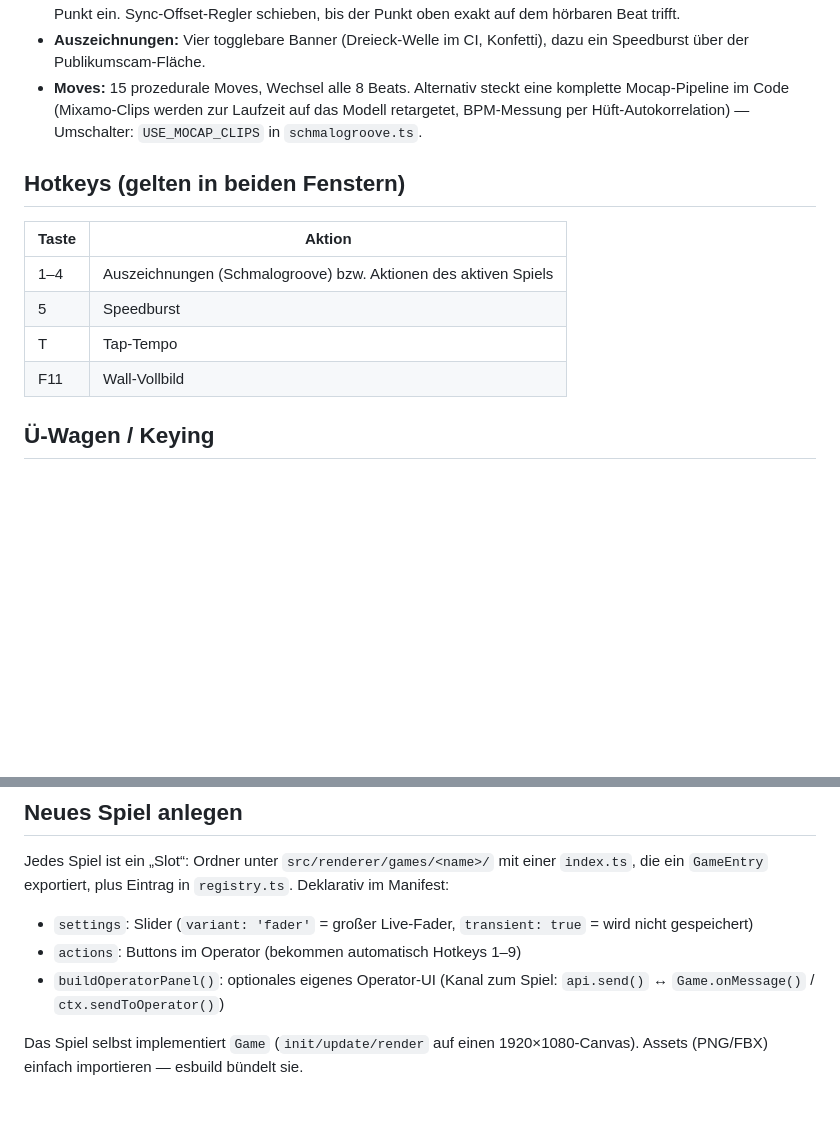
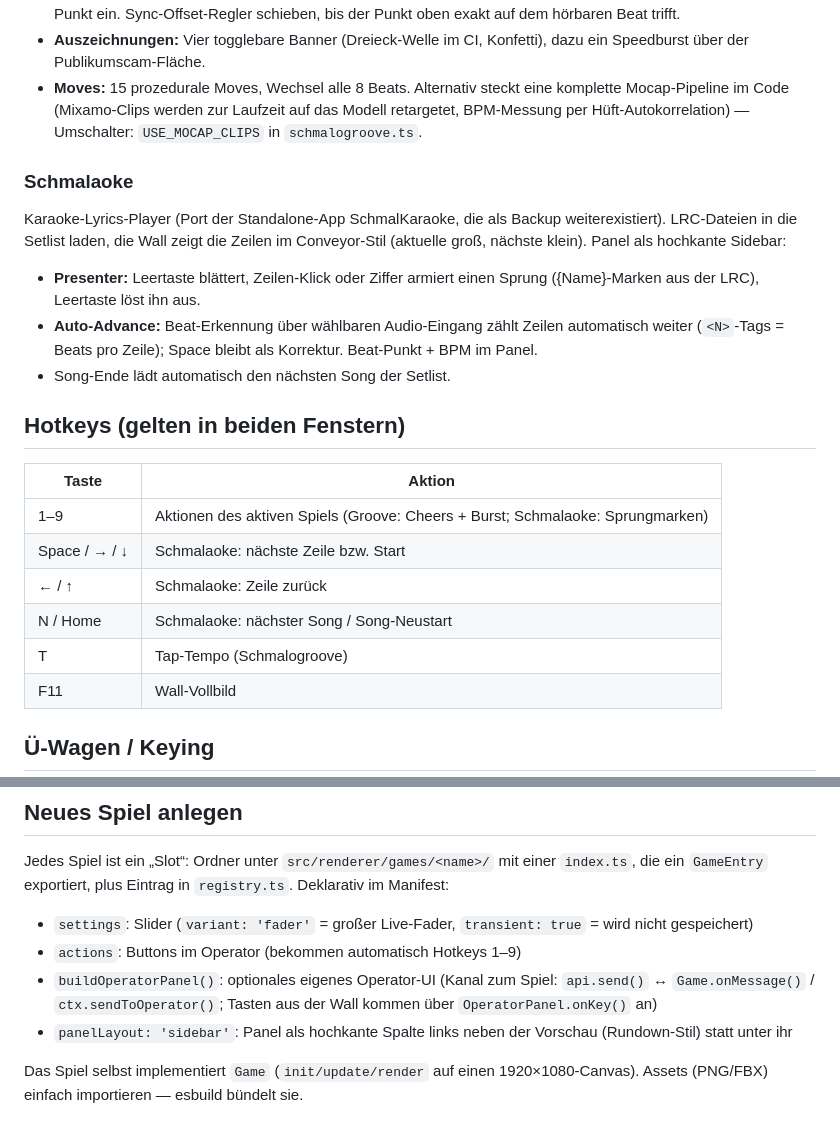
Before and after one commit to Yoshaay/schmalogames, a Markdown page: README.md, 2 parts joined by grey strips. Rendered like a GitHub page; blank space fills up the shorter version.

Commit message:
README: Schmalaoke, neue Hotkey-Tabelle, Tab-Leiste/Sidebar-Layout
Co-Authored-By: Claude Fable 5 <noreply@anthropic.com>

```diff
--- a/README.md
+++ b/README.md
@@ -51,13 +51,28 @@ tanzt im Takt der Musik.
   das Modell retargetet, BPM-Messung per Hüft-Autokorrelation) — Umschalter:
   `USE_MOCAP_CLIPS` in `schmalogroove.ts`.
 
+### Schmalaoke
+
+Karaoke-Lyrics-Player (Port der Standalone-App SchmalKaraoke, die als Backup
+weiterexistiert). LRC-Dateien in die Setlist laden, die Wall zeigt die Zeilen
+im Conveyor-Stil (aktuelle groß, nächste klein). Panel als hochkante Sidebar:
+
+- **Presenter:** Leertaste blättert, Zeilen-Klick oder Ziffer armiert einen
+  Sprung ({Name}-Marken aus der LRC), Leertaste löst ihn aus.
+- **Auto-Advance:** Beat-Erkennung über wählbaren Audio-Eingang zählt Zeilen
+  automatisch weiter (`<N>`-Tags = Beats pro Zeile); Space bleibt als
+  Korrektur. Beat-Punkt + BPM im Panel.
+- Song-Ende lädt automatisch den nächsten Song der Setlist.
+
 ## Hotkeys (gelten in beiden Fenstern)
 
 | Taste | Aktion |
 |---|---|
-| 1–4 | Auszeichnungen (Schmalogroove) bzw. Aktionen des aktiven Spiels |
-| 5 | Speedburst |
-| T | Tap-Tempo |
+| 1–9 | Aktionen des aktiven Spiels (Groove: Cheers + Burst; Schmalaoke: Sprungmarken) |
+| Space / → / ↓ | Schmalaoke: nächste Zeile bzw. Start |
+| ← / ↑ | Schmalaoke: Zeile zurück |
+| N / Home | Schmalaoke: nächster Song / Song-Neustart |
+| T | Tap-Tempo (Schmalogroove) |
 | F11 | Wall-Vollbild |
 
 ## Ü-Wagen / Keying
@@ -77,7 +92,10 @@ einer `index.ts`, die ein `GameEntry` exportiert, plus Eintrag in
   `transient: true` = wird nicht gespeichert)
 - `actions`: Buttons im Operator (bekommen automatisch Hotkeys 1–9)
 - `buildOperatorPanel()`: optionales eigenes Operator-UI
-  (Kanal zum Spiel: `api.send()` ↔ `Game.onMessage()` / `ctx.sendToOperator()`)
+  (Kanal zum Spiel: `api.send()` ↔ `Game.onMessage()` / `ctx.sendToOperator()`;
+  Tasten aus der Wall kommen über `OperatorPanel.onKey()` an)
+- `panelLayout: 'sidebar'`: Panel als hochkante Spalte links neben der
+  Vorschau (Rundown-Stil) statt unter ihr
 
 Das Spiel selbst implementiert `Game` (`init/update/render` auf einen
 1920×1080-Canvas). Assets (PNG/FBX) einfach importieren — esbuild bündelt sie.
```
